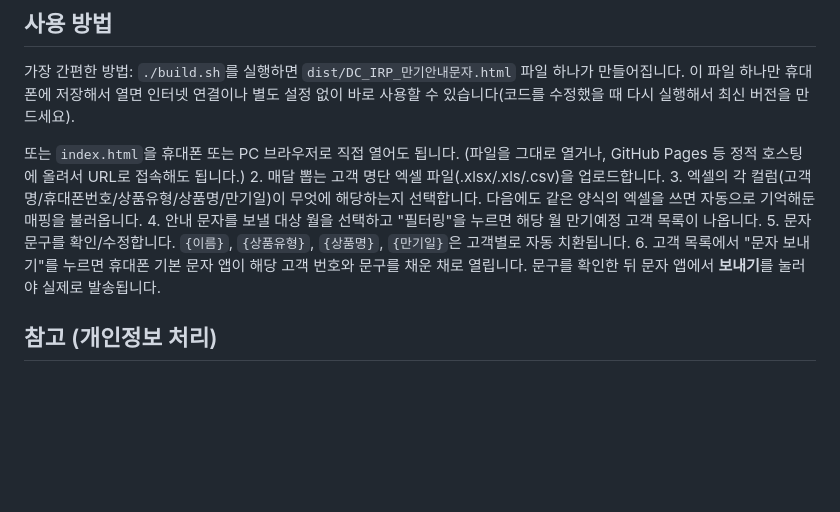
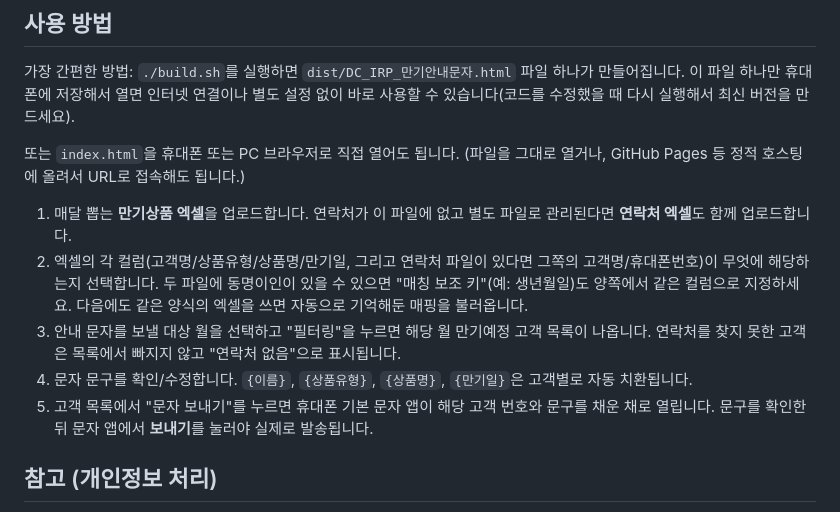
Before and after one commit to ec702ks-commits/-, a Markdown page: README.md, the part around the change. GitHub-like rendering; blank space fills up the shorter version.

Commit message:
README에 연락처/만기상품 2파일 업로드 사용법 반영
Co-Authored-By: Claude Sonnet 5 <noreply@anthropic.com>
Claude-Session: https://claude.ai/code/session_011eqrEbUAACeJdvPWR5MKys

```diff
--- a/README.md
+++ b/README.md
@@ -13,11 +13,12 @@ DC/IRP 고객 중 이번 달(또는 지정한 달) 만기예정자를 엑셀에
 가장 간편한 방법: `./build.sh`를 실행하면 `dist/DC_IRP_만기안내문자.html` 파일 하나가 만들어집니다. 이 파일 하나만 휴대폰에 저장해서 열면 인터넷 연결이나 별도 설정 없이 바로 사용할 수 있습니다(코드를 수정했을 때 다시 실행해서 최신 버전을 만드세요).
 
 또는 `index.html`을 휴대폰 또는 PC 브라우저로 직접 열어도 됩니다. (파일을 그대로 열거나, GitHub Pages 등 정적 호스팅에 올려서 URL로 접속해도 됩니다.)
-2. 매달 뽑는 고객 명단 엑셀 파일(.xlsx/.xls/.csv)을 업로드합니다.
-3. 엑셀의 각 컬럼(고객명/휴대폰번호/상품유형/상품명/만기일)이 무엇에 해당하는지 선택합니다. 다음에도 같은 양식의 엑셀을 쓰면 자동으로 기억해둔 매핑을 불러옵니다.
-4. 안내 문자를 보낼 대상 월을 선택하고 "필터링"을 누르면 해당 월 만기예정 고객 목록이 나옵니다.
-5. 문자 문구를 확인/수정합니다. `{이름}`, `{상품유형}`, `{상품명}`, `{만기일}`은 고객별로 자동 치환됩니다.
-6. 고객 목록에서 "문자 보내기"를 누르면 휴대폰 기본 문자 앱이 해당 고객 번호와 문구를 채운 채로 열립니다. 문구를 확인한 뒤 문자 앱에서 **보내기**를 눌러야 실제로 발송됩니다.
+
+1. 매달 뽑는 **만기상품 엑셀**을 업로드합니다. 연락처가 이 파일에 없고 별도 파일로 관리된다면 **연락처 엑셀**도 함께 업로드합니다.
+2. 엑셀의 각 컬럼(고객명/상품유형/상품명/만기일, 그리고 연락처 파일이 있다면 그쪽의 고객명/휴대폰번호)이 무엇에 해당하는지 선택합니다. 두 파일에 동명이인이 있을 수 있으면 "매칭 보조 키"(예: 생년월일)도 양쪽에서 같은 컬럼으로 지정하세요. 다음에도 같은 양식의 엑셀을 쓰면 자동으로 기억해둔 매핑을 불러옵니다.
+3. 안내 문자를 보낼 대상 월을 선택하고 "필터링"을 누르면 해당 월 만기예정 고객 목록이 나옵니다. 연락처를 찾지 못한 고객은 목록에서 빠지지 않고 "연락처 없음"으로 표시됩니다.
+4. 문자 문구를 확인/수정합니다. `{이름}`, `{상품유형}`, `{상품명}`, `{만기일}`은 고객별로 자동 치환됩니다.
+5. 고객 목록에서 "문자 보내기"를 누르면 휴대폰 기본 문자 앱이 해당 고객 번호와 문구를 채운 채로 열립니다. 문구를 확인한 뒤 문자 앱에서 **보내기**를 눌러야 실제로 발송됩니다.
 
 ## 참고 (개인정보 처리)
 
```
